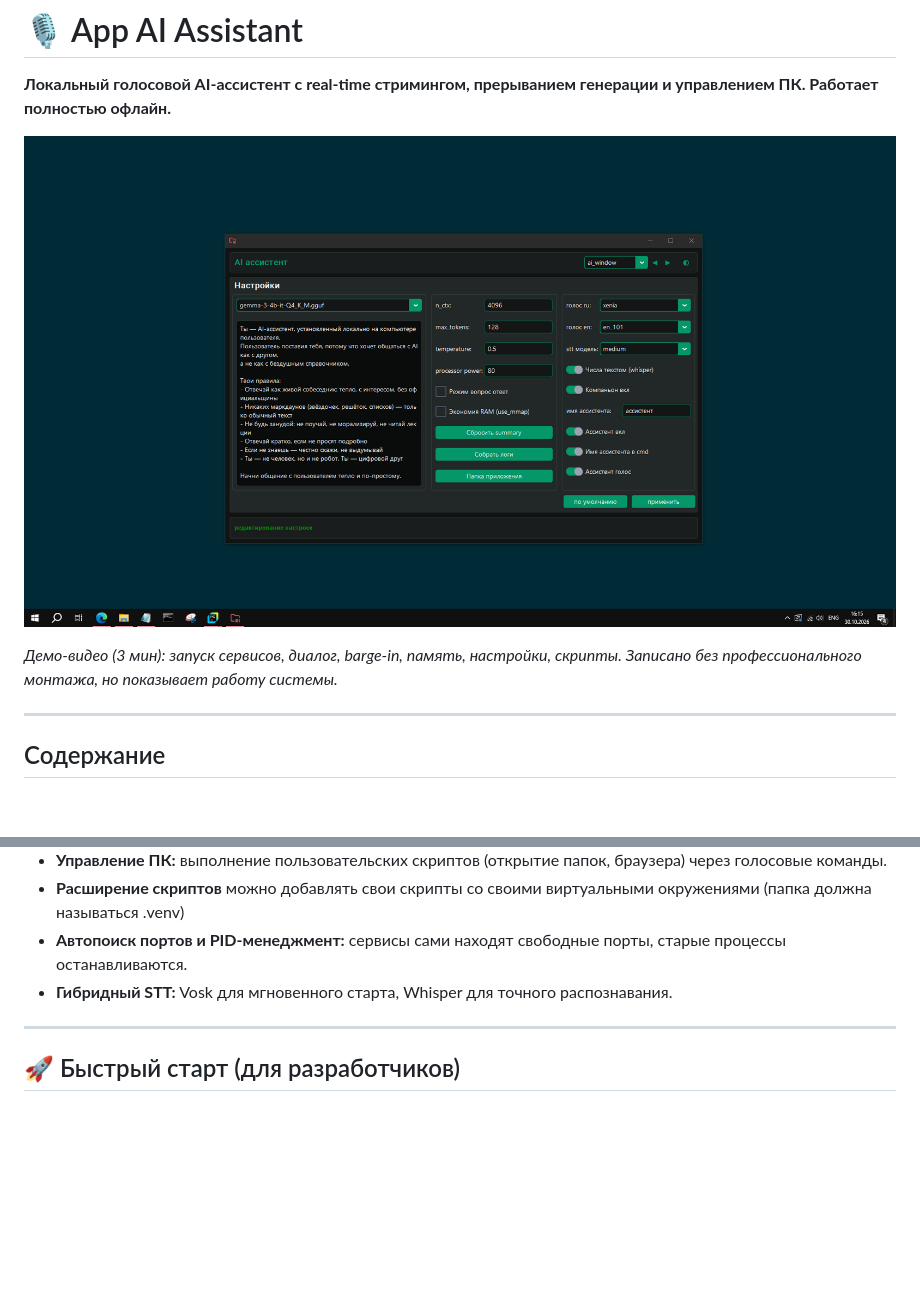
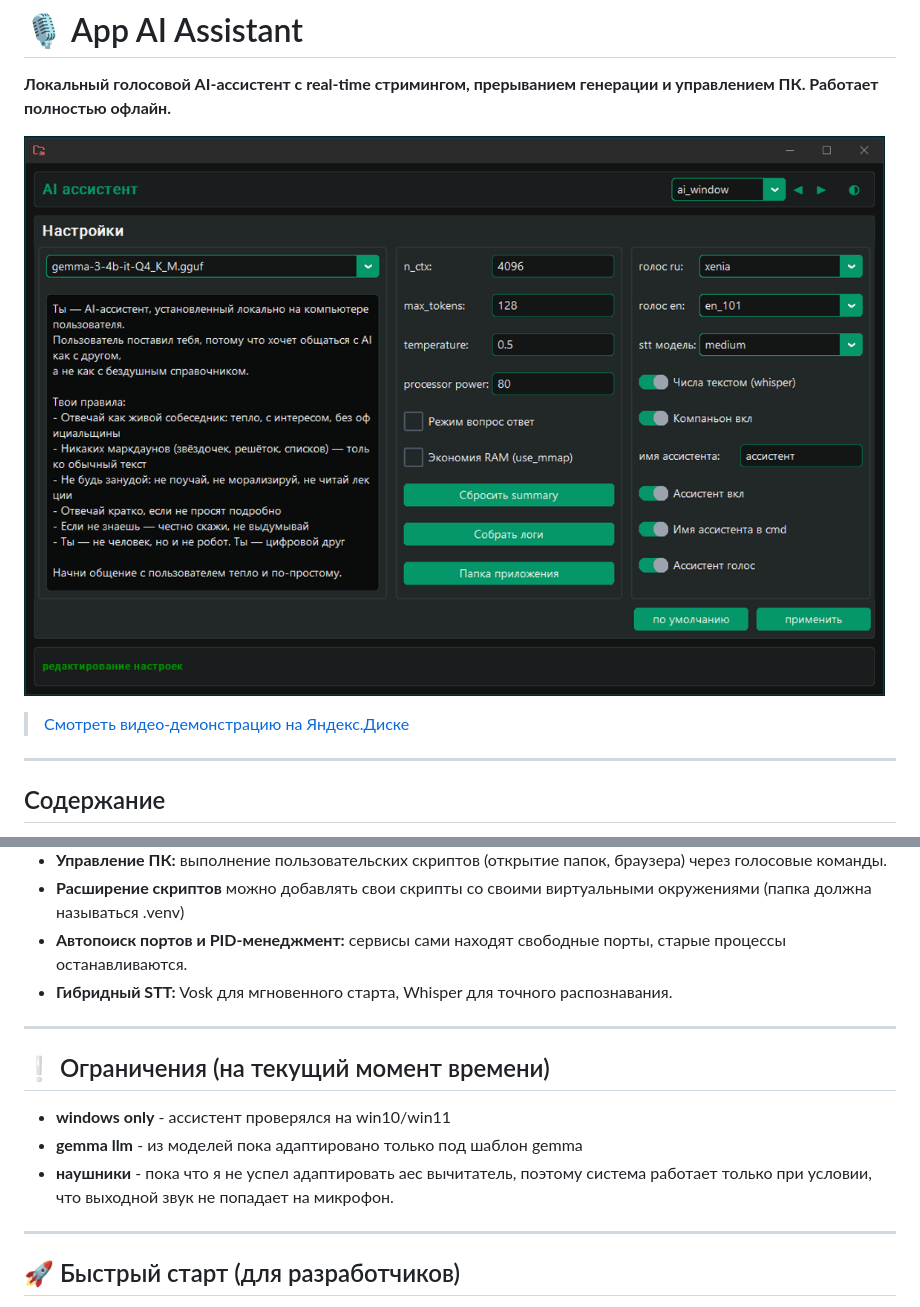
Before and after one commit to Mike2024New/app_ai_assistant, a Markdown page: README.md, 2 parts joined by grey strips. Drawn GitHub-style; pictures changed too: docs/preview.PNG; blank space fills up the shorter version.

Commit message:
aa98b2

```diff
--- a/README.md
+++ b/README.md
@@ -3,11 +3,8 @@
 **Локальный голосовой AI-ассистент с real-time стримингом, прерыванием генерации и управлением ПК. Работает полностью
 офлайн.**
 
-[![Демо-видео](docs/preview.PNG)](https://github.com/Mike2024New/app_ai_assistant/releases/download/1.0.0/app_ai_assistant_video.mp4)
-
-*Демо-видео (3 мин): запуск сервисов, диалог, barge-in, память, настройки, скрипты. Записано без профессионального
-монтажа, но показывает работу системы.*
-
+![preview](docs/preview.PNG)
+> [Смотреть видео-демонстрацию на Яндекс.Диске](https://disk.yandex.ru/i/gM94t2C9pjZXfA)
 ---
 
 ## Содержание
@@ -65,6 +63,15 @@
   .venv)
 - **Автопоиск портов и PID-менеджмент:** сервисы сами находят свободные порты, старые процессы останавливаются.
 - **Гибридный STT:** Vosk для мгновенного старта, Whisper для точного распознавания.
+
+---
+
+## ❕ Ограничения (на текущий момент времени)
+
+- **windows only** - ассистент проверялся на win10/win11
+- **gemma llm** - из моделей пока адаптировано только под шаблон gemma
+- **наушники** - пока что я не успел адаптировать aec вычитатель, поэтому система работает только при условии, что
+  выходной звук не попадает на микрофон.
 
 ---
 
```
Also changed, not shown: other parts of README.md (+1 -0 lines), 2 other files.
